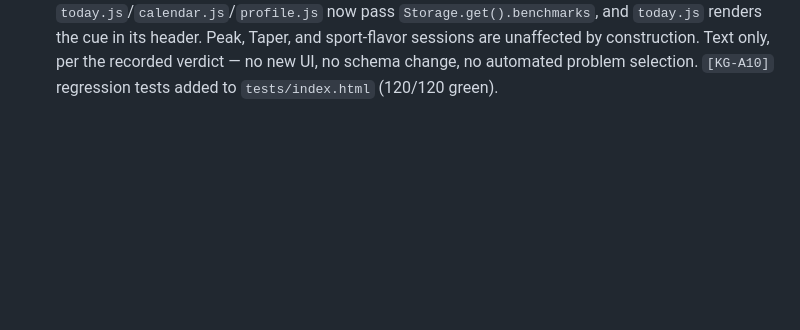
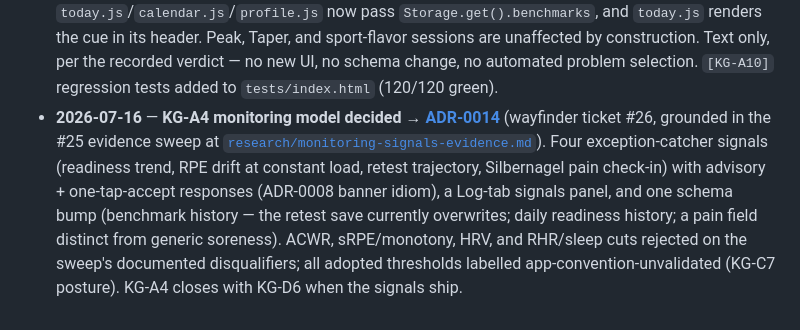
Before and after one commit to slm37102/simple-climbing-training-planner, a Markdown page: docs/knowledge-gaps.md, the part around the change. Drawn GitHub-style; blank space fills up the shorter version.

```diff
--- a/docs/knowledge-gaps.md
+++ b/docs/knowledge-gaps.md
@@ -384,3 +384,4 @@ Multi-user / product features · AI-coach chat · wearables/HRV integration · n
 - **2026-07-16** — **KG-A7 dosing half closed → #40.** Antagonist/shoulder work now runs 2×/week and is never fully dropped: a new short ~10-min `TUE_ANTAGONIST_BLOCK` (2 exercises) rides Tuesday's light day, and Monday's full 5-exercise block dropped its `!isDeload` guard — it now volume-cuts through the existing `applyDeloadVolume`/`applyDeloadToExercise` path (per-item deload note) on deload weeks instead of disappearing. `[KG-A7]` regression tests added to `tests/index.html` (117/117 green). The gap stays **Open** overall — the return-from-tweak protocol half is unaddressed, tracked in #28.
 - **2026-07-16** — **Coach-review §8 "Sunday-before-Monday finger stacking" closed** ([issue #42](https://github.com/slm37102/simple-climbing-training-planner/issues/42)) — an untracked, ad-hoc coach finding rather than a numbered KG. `Program.resolveDate` now looks ahead one day on a Sunday (`ctx.preHeavyMonday`, derived from the very next phase-pattern entry — weeks are always Monday-anchored, so no second date resolve is needed) and `prescribeForContext`'s sun-optional branch attaches a `sunHint` note when tomorrow is a hard (non-deload, non-retest) Build or Peak Monday. The Sunday prescription and its optional status are untouched — this is a hint only. Rendered in `js/views/today.js`'s header note slot alongside `deloadNote`/`taperNote`/`rampNote` (same `deload-note` CSS class). 8 `[Coach-§8]` regression tests added to `tests/index.html` (122/122 green).
 - **2026-07-16** — **KG-A10 + KG-D8 closed (issue #41).** Base/Build boulder-flavor Thursday/Saturday sessions now carry a session-level `styleNote` anti-style cue derived from the stored `dominantStyle`/`dominantAngle` global benchmarks, via a new `buildAntiStyleCue` in `js/program.js` (grip styles pair crimp/pocket vs. sloper/pinch; angles split slab/vert vs. slight-overhang/steep/roof) — unset/unrecognised values yield no cue rather than a guessed one. The cue is attached in `prescribeForContext` after the session is built, gated on phase/flavor/slot rather than sessionId (same post-build-attach pattern as `deloadNote`/`rampNote`/`taperNote`), so it isn't tied to any one template's identity. `benchmarks` threads as an optional 3rd argument through `Program.build` → `prescribeForContext` (default `null`, so every existing caller is unaffected); `today.js`/`calendar.js`/`profile.js` now pass `Storage.get().benchmarks`, and `today.js` renders the cue in its header. Peak, Taper, and sport-flavor sessions are unaffected by construction. Text only, per the recorded verdict — no new UI, no schema change, no automated problem selection. `[KG-A10]` regression tests added to `tests/index.html` (120/120 green).
+- **2026-07-16** — **KG-A4 monitoring model decided → [ADR-0014](adr/0014-monitoring-model.md)** (wayfinder ticket #26, grounded in the #25 evidence sweep at [`research/monitoring-signals-evidence.md`](research/monitoring-signals-evidence.md)). Four exception-catcher signals (readiness trend, RPE drift at constant load, retest trajectory, Silbernagel pain check-in) with advisory + one-tap-accept responses (ADR-0008 banner idiom), a Log-tab signals panel, and one schema bump (benchmark history — the retest save currently overwrites; daily readiness history; a pain field distinct from generic soreness). ACWR, sRPE/monotony, HRV, and RHR/sleep cuts rejected on the sweep's documented disqualifiers; all adopted thresholds labelled app-convention-unvalidated (KG-C7 posture). KG-A4 closes with KG-D6 when the signals ship.
```
Also changed, not shown: docs/adr/0014-monitoring-model.md (added, +41 -0 lines).
